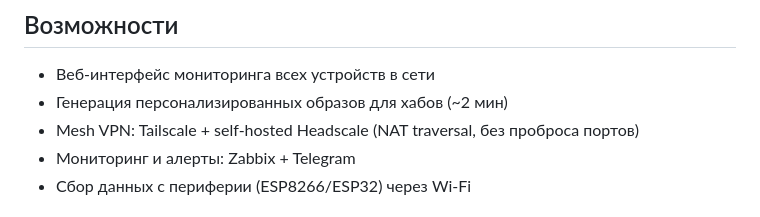
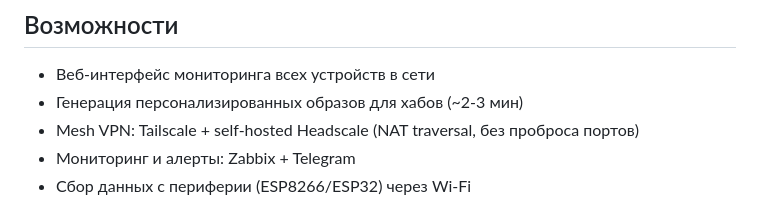
Before and after one commit to es0rle0/RedStableInfra, a Markdown page: README.md, the part around the change. Drawn GitHub-style.

```diff
--- a/README.md
+++ b/README.md
@@ -5,7 +5,7 @@
 ## Возможности
 
 - Веб-интерфейс мониторинга всех устройств в сети
-- Генерация персонализированных образов для хабов (~2 мин)
+- Генерация персонализированных образов для хабов (~2-3 мин)
 - Mesh VPN: Tailscale + self-hosted Headscale (NAT traversal, без проброса портов)
 - Мониторинг и алерты: Zabbix + Telegram
 - Сбор данных с периферии (ESP8266/ESP32) через Wi-Fi
```
